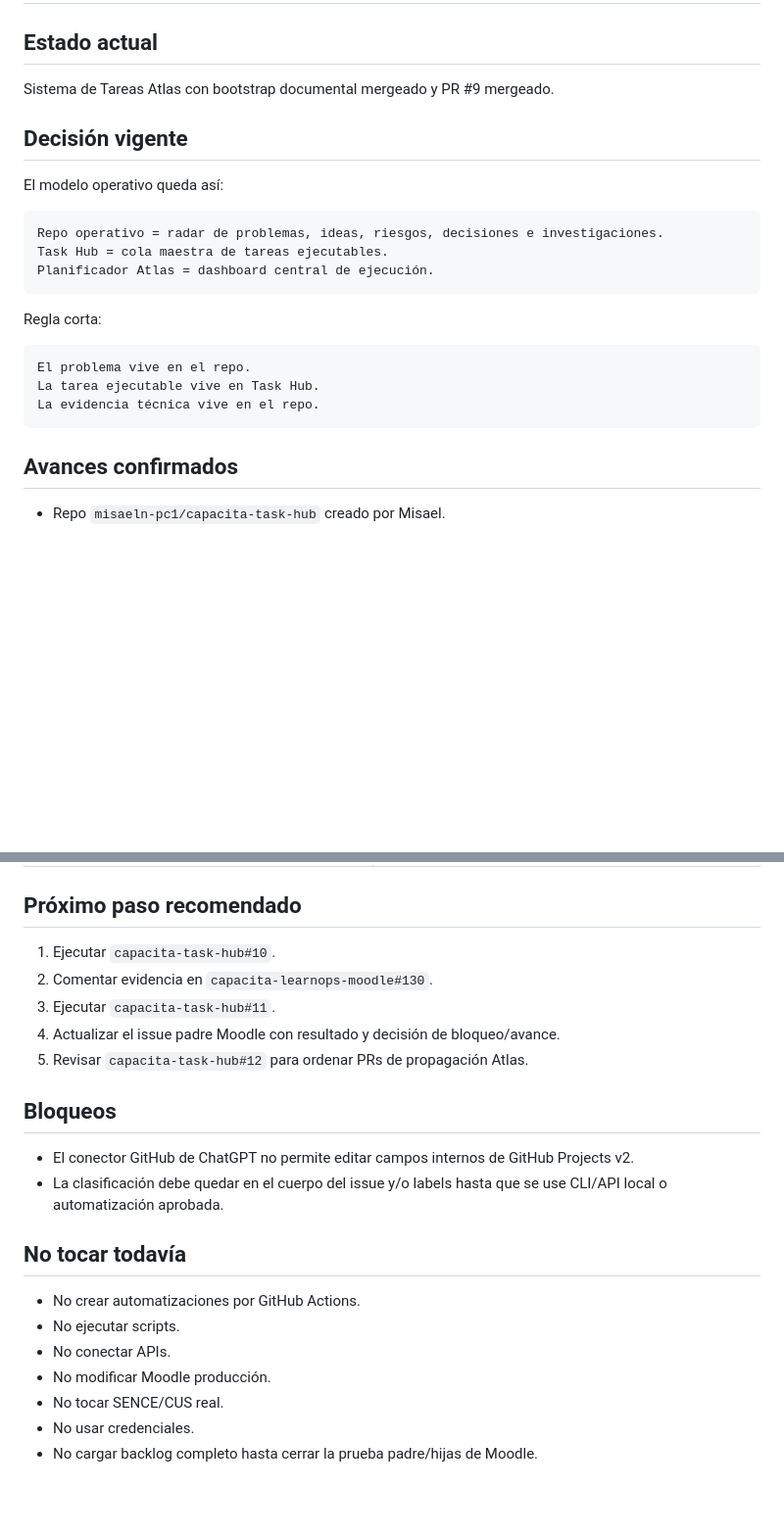
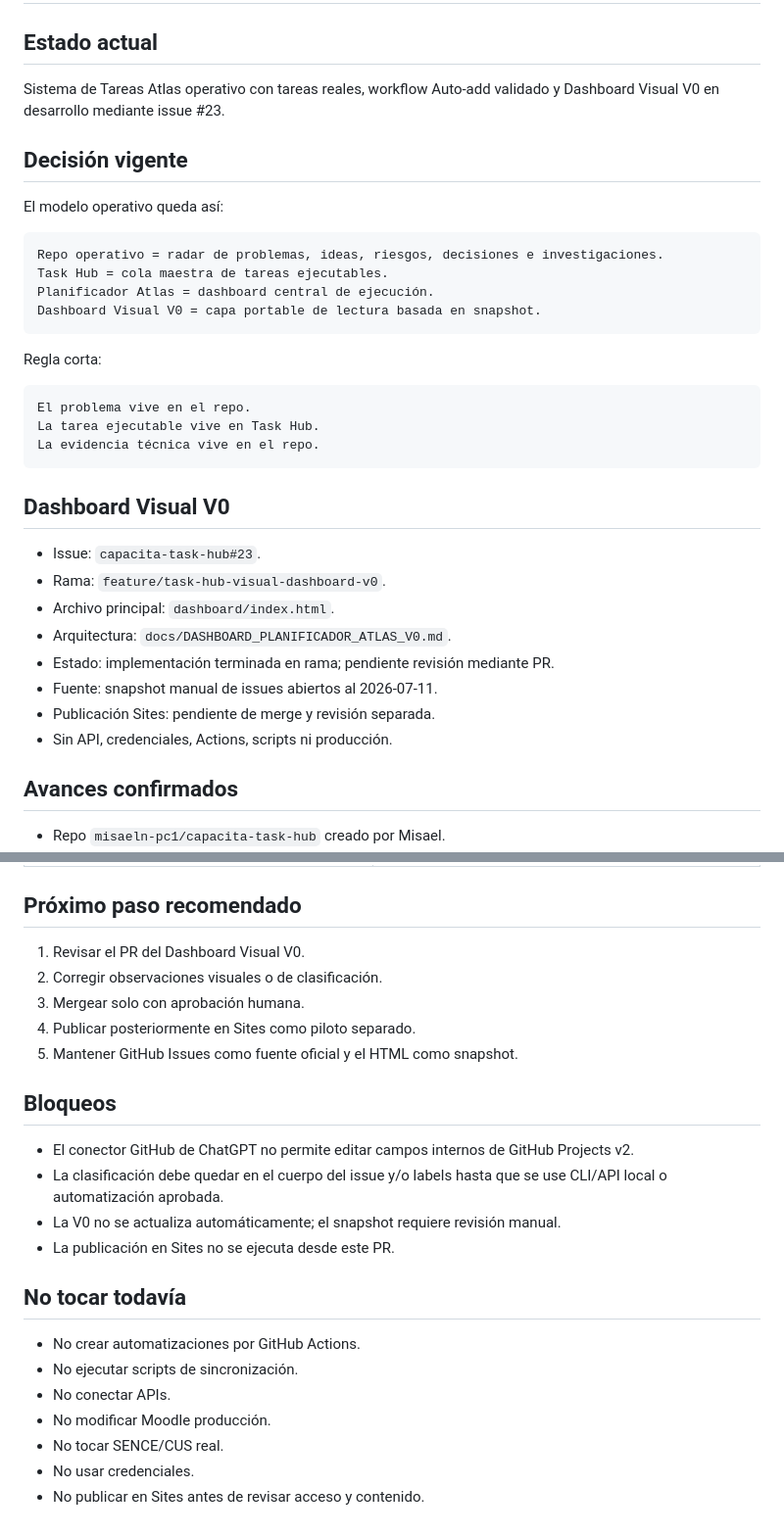
Before and after one commit to misaeln-pc1/capacita-task-hub, a Markdown page: TASK_STATUS.md, 2 parts joined by grey strips. Shown at 98% size. Rendered like a GitHub page; blank space fills up the shorter version.

Commit message:
docs(status): track dashboard V0 implementation

````diff
--- a/TASK_STATUS.md
+++ b/TASK_STATUS.md
@@ -2,7 +2,7 @@
 
 ## Estado actual
 
-Sistema de Tareas Atlas con bootstrap documental mergeado y PR #9 mergeado.
+Sistema de Tareas Atlas operativo con tareas reales, workflow Auto-add validado y Dashboard Visual V0 en desarrollo mediante issue #23.
 
 ## Decisión vigente
 
@@ -12,6 +12,7 @@ El modelo operativo queda así:
 Repo operativo = radar de problemas, ideas, riesgos, decisiones e investigaciones.
 Task Hub = cola maestra de tareas ejecutables.
 Planificador Atlas = dashboard central de ejecución.
+Dashboard Visual V0 = capa portable de lectura basada en snapshot.
 ```
 
 Regla corta:
@@ -21,6 +22,17 @@ El problema vive en el repo.
 La tarea ejecutable vive en Task Hub.
 La evidencia técnica vive en el repo.
 ```
+
+## Dashboard Visual V0
+
+- Issue: `capacita-task-hub#23`.
+- Rama: `feature/task-hub-visual-dashboard-v0`.
+- Archivo principal: `dashboard/index.html`.
+- Arquitectura: `docs/DASHBOARD_PLANIFICADOR_ATLAS_V0.md`.
+- Estado: implementación terminada en rama; pendiente revisión mediante PR.
+- Fuente: snapshot manual de issues abiertos al 2026-07-11.
+- Publicación Sites: pendiente de merge y revisión separada.
+- Sin API, credenciales, Actions, scripts ni producción.
 
 ## Avances confirmados
 
@@ -62,23 +78,25 @@ La evidencia técnica vive en el repo.
 
 ## Próximo paso recomendado
 
-1. Ejecutar `capacita-task-hub#10`.
-2. Comentar evidencia en `capacita-learnops-moodle#130`.
-3. Ejecutar `capacita-task-hub#11`.
-4. Actualizar el issue padre Moodle con resultado y decisión de bloqueo/avance.
-5. Revisar `capacita-task-hub#12` para ordenar PRs de propagación Atlas.
+1. Revisar el PR del Dashboard Visual V0.
+2. Corregir observaciones visuales o de clasificación.
+3. Mergear solo con aprobación humana.
+4. Publicar posteriormente en Sites como piloto separado.
+5. Mantener GitHub Issues como fuente oficial y el HTML como snapshot.
 
 ## Bloqueos
 
 - El conector GitHub de ChatGPT no permite editar campos internos de GitHub Projects v2.
 - La clasificación debe quedar en el cuerpo del issue y/o labels hasta que se use CLI/API local o automatización aprobada.
+- La V0 no se actualiza automáticamente; el snapshot requiere revisión manual.
+- La publicación en Sites no se ejecuta desde este PR.
 
 ## No tocar todavía
 
 - No crear automatizaciones por GitHub Actions.
-- No ejecutar scripts.
+- No ejecutar scripts de sincronización.
 - No conectar APIs.
 - No modificar Moodle producción.
 - No tocar SENCE/CUS real.
 - No usar credenciales.
-- No cargar backlog completo hasta cerrar la prueba padre/hijas de Moodle.
+- No publicar en Sites antes de revisar acceso y contenido.
````
Also changed, not shown: other parts of TASK_STATUS.md (+4 -0 lines).
